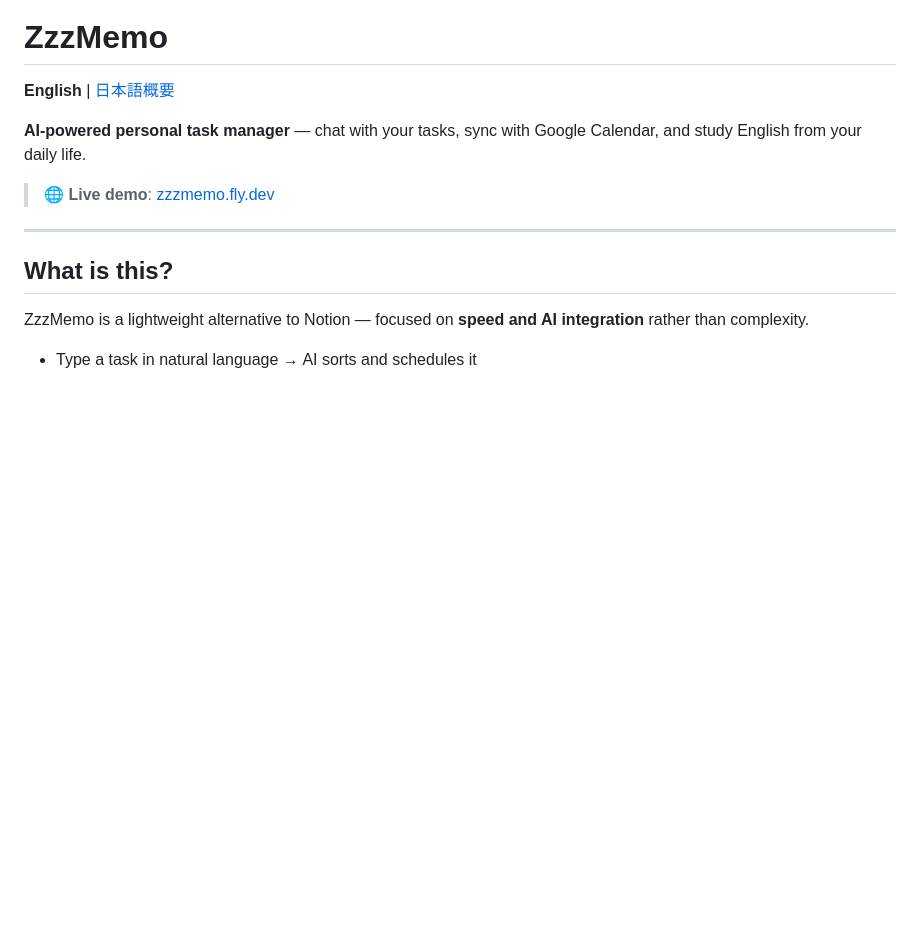
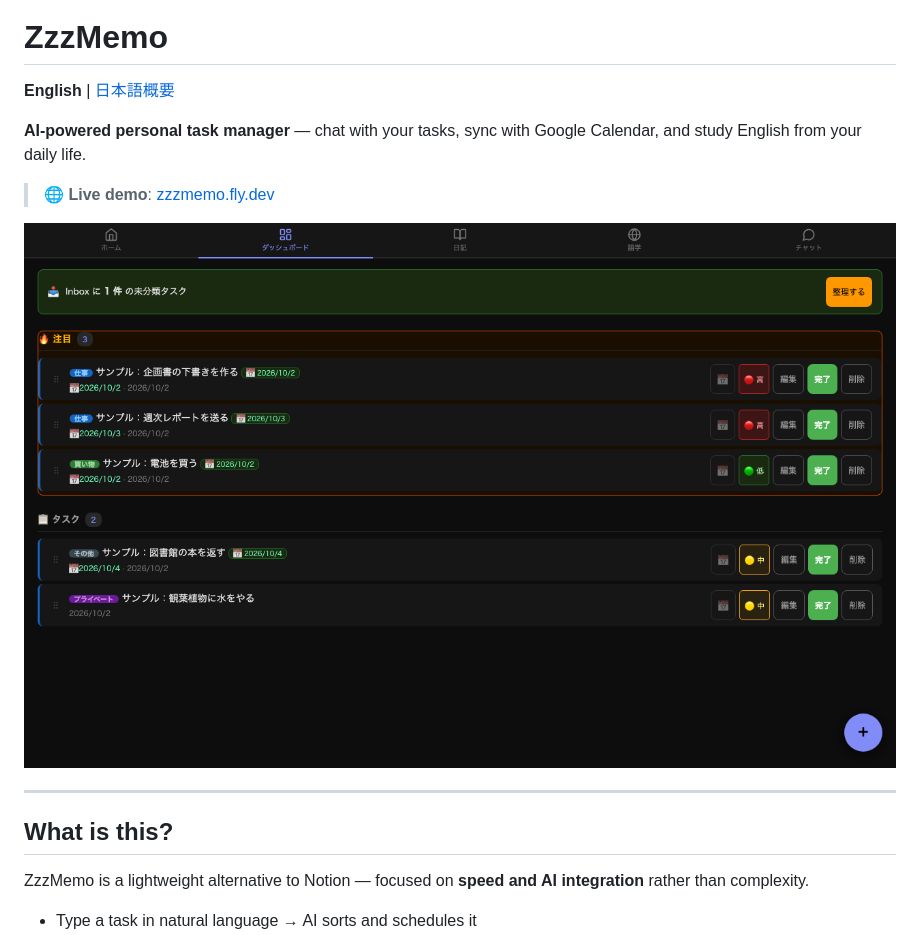
Before and after one commit to sean-from-japan/ZzzMemo, a Markdown page: README.md, the part around the change. GitHub-like rendering; pictures changed too: docs/dashboard-sample.png (added); blank space fills up the shorter version.

```diff
--- a/README.md
+++ b/README.md
@@ -5,6 +5,8 @@
 **AI-powered personal task manager** — chat with your tasks, sync with Google Calendar, and study English from your daily life.
 
 > 🌐 **Live demo**: [zzzmemo.fly.dev](https://zzzmemo.fly.dev)
+
+![Dashboard with sample tasks: each task shows its category, due date and priority](docs/dashboard-sample.png)
 
 ---
 
```
Also changed, not shown: README.ja.md (+2 -0 lines).
